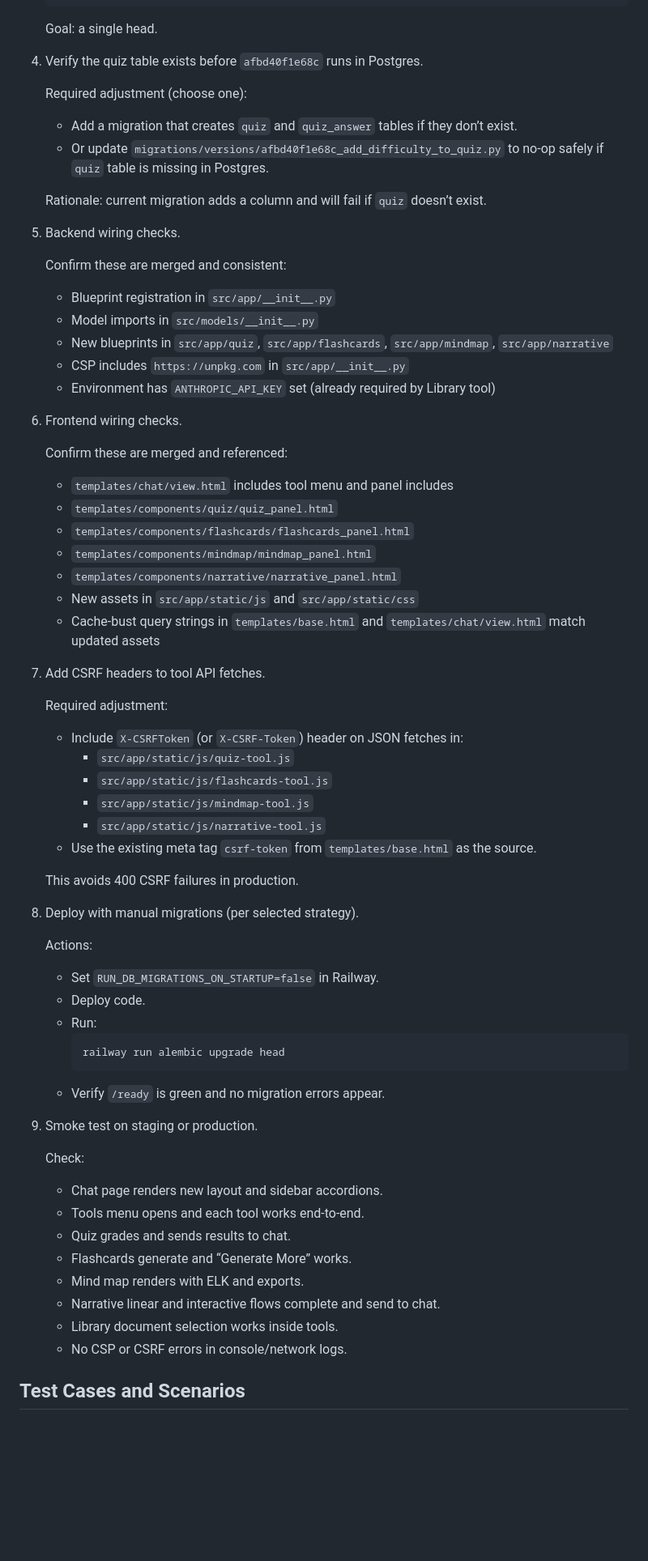
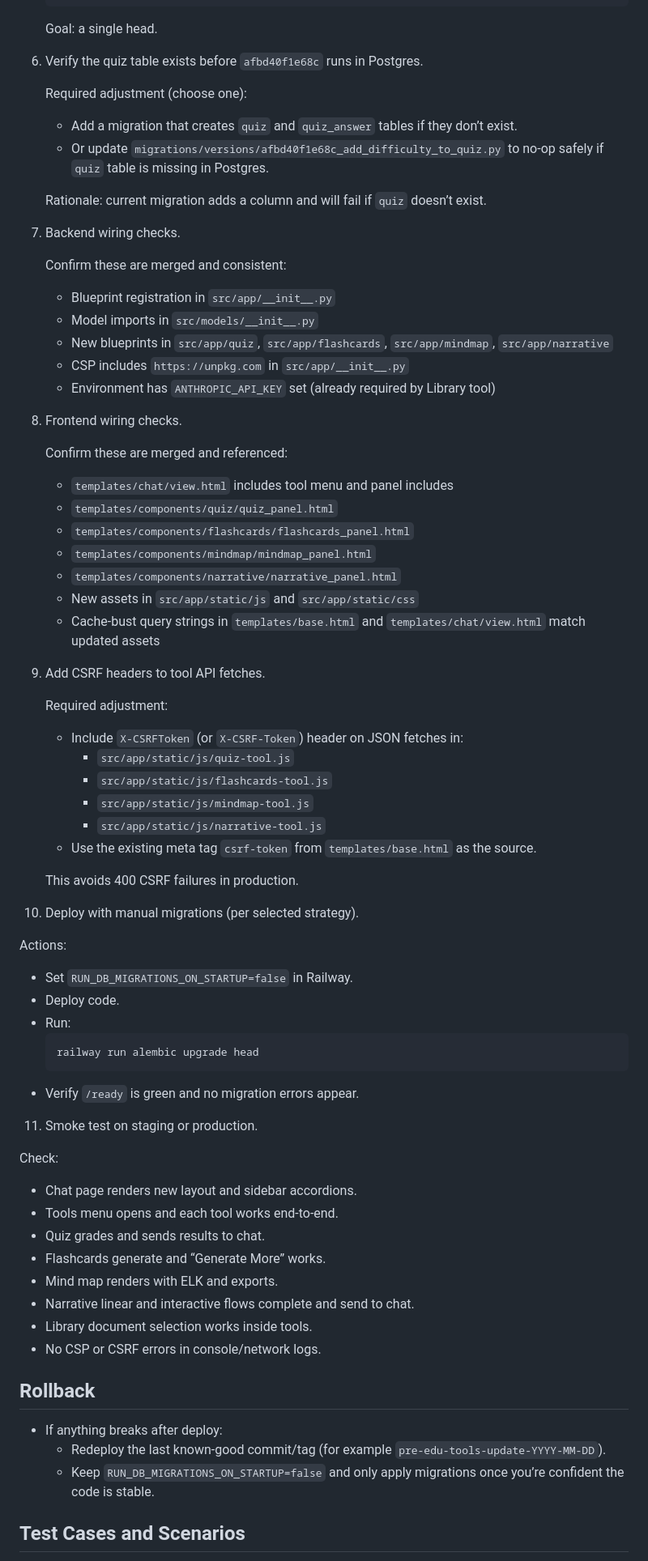
Before and after one commit to mattvicentin/AIC-Educational-Tools-Update, a Markdown page: MERGE_PLAN.md, the part around one of its changes. Shown at 81% size. Drawn GitHub-style; blank space fills up the shorter version.

````diff
--- a/MERGE_PLAN.md
+++ b/MERGE_PLAN.md
@@ -67,7 +100,7 @@
    ```
    Goal: a single head.
 
-4. Verify the quiz table exists before `afbd40f1e68c` runs in Postgres.
+6. Verify the quiz table exists before `afbd40f1e68c` runs in Postgres.
 
    Required adjustment (choose one):
    - Add a migration that creates `quiz` and `quiz_answer` tables if they don’t exist.
@@ -75,7 +108,7 @@
 
    Rationale: current migration adds a column and will fail if `quiz` doesn’t exist.
 
-5. Backend wiring checks.
+7. Backend wiring checks.
 
    Confirm these are merged and consistent:
    - Blueprint registration in `src/app/__init__.py`
@@ -84,7 +117,7 @@
    - CSP includes `https://unpkg.com` in `src/app/__init__.py`
    - Environment has `ANTHROPIC_API_KEY` set (already required by Library tool)
 
-6. Frontend wiring checks.
+8. Frontend wiring checks.
 
    Confirm these are merged and referenced:
    - `templates/chat/view.html` includes tool menu and panel includes
@@ -95,7 +128,7 @@
    - New assets in `src/app/static/js` and `src/app/static/css`
    - Cache-bust query strings in `templates/base.html` and `templates/chat/view.html` match updated assets
 
-7. Add CSRF headers to tool API fetches.
+9. Add CSRF headers to tool API fetches.
 
    Required adjustment:
    - Include `X-CSRFToken` (or `X-CSRF-Token`) header on JSON fetches in:
@@ -107,7 +140,7 @@
 
    This avoids 400 CSRF failures in production.
 
-8. Deploy with manual migrations (per selected strategy).
+10. Deploy with manual migrations (per selected strategy).
 
    Actions:
    - Set `RUN_DB_MIGRATIONS_ON_STARTUP=false` in Railway.
@@ -118,7 +151,7 @@
      ```
    - Verify `/ready` is green and no migration errors appear.
 
-9. Smoke test on staging or production.
+11. Smoke test on staging or production.
 
    Check:
    - Chat page renders new layout and sidebar accordions.
@@ -129,6 +162,11 @@
    - Narrative linear and interactive flows complete and send to chat.
    - Library document selection works inside tools.
    - No CSP or CSRF errors in console/network logs.
+
+## Rollback
+- If anything breaks after deploy:
+  - Redeploy the last known-good commit/tag (for example `pre-edu-tools-update-YYYY-MM-DD`).
+  - Keep `RUN_DB_MIGRATIONS_ON_STARTUP=false` and only apply migrations once you’re confident the code is stable.
 
 ## Test Cases and Scenarios
 - `GET /health` returns 200.
````
Also changed, not shown: other parts of MERGE_PLAN.md (+44 -11 lines).
